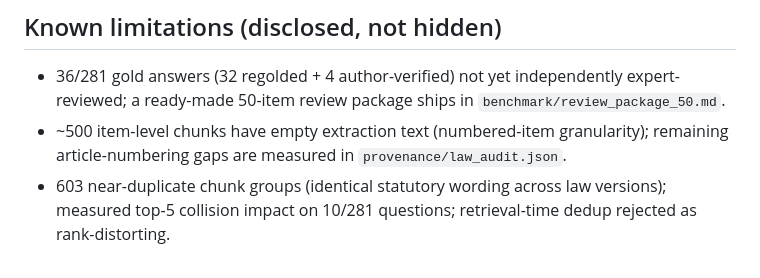
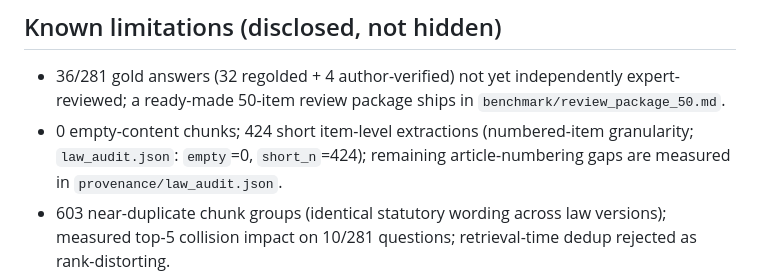
Before and after one commit to ntd25022006q/vicivil-tkg, a Markdown page: README.md, the part around the change. GitHub-like rendering.

```diff
--- a/README.md
+++ b/README.md
@@ -86,7 +86,7 @@ bench  = load_dataset("datbazuka2502/vicivil-tkg", "benchmark")["train"]   # 281
 
 - 36/281 gold answers (32 regolded + 4 author-verified) not yet independently expert-reviewed;
   a ready-made 50-item review package ships in `benchmark/review_package_50.md`.
-- ~500 item-level chunks have empty extraction text (numbered-item granularity); remaining
+- 0 empty-content chunks; 424 short item-level extractions (numbered-item granularity; `law_audit.json`: `empty`=0, `short_n`=424); remaining
   article-numbering gaps are measured in `provenance/law_audit.json`.
 - 603 near-duplicate chunk groups (identical statutory wording across law versions); measured
   top-5 collision impact on 10/281 questions; retrieval-time dedup rejected as rank-distorting.
```
